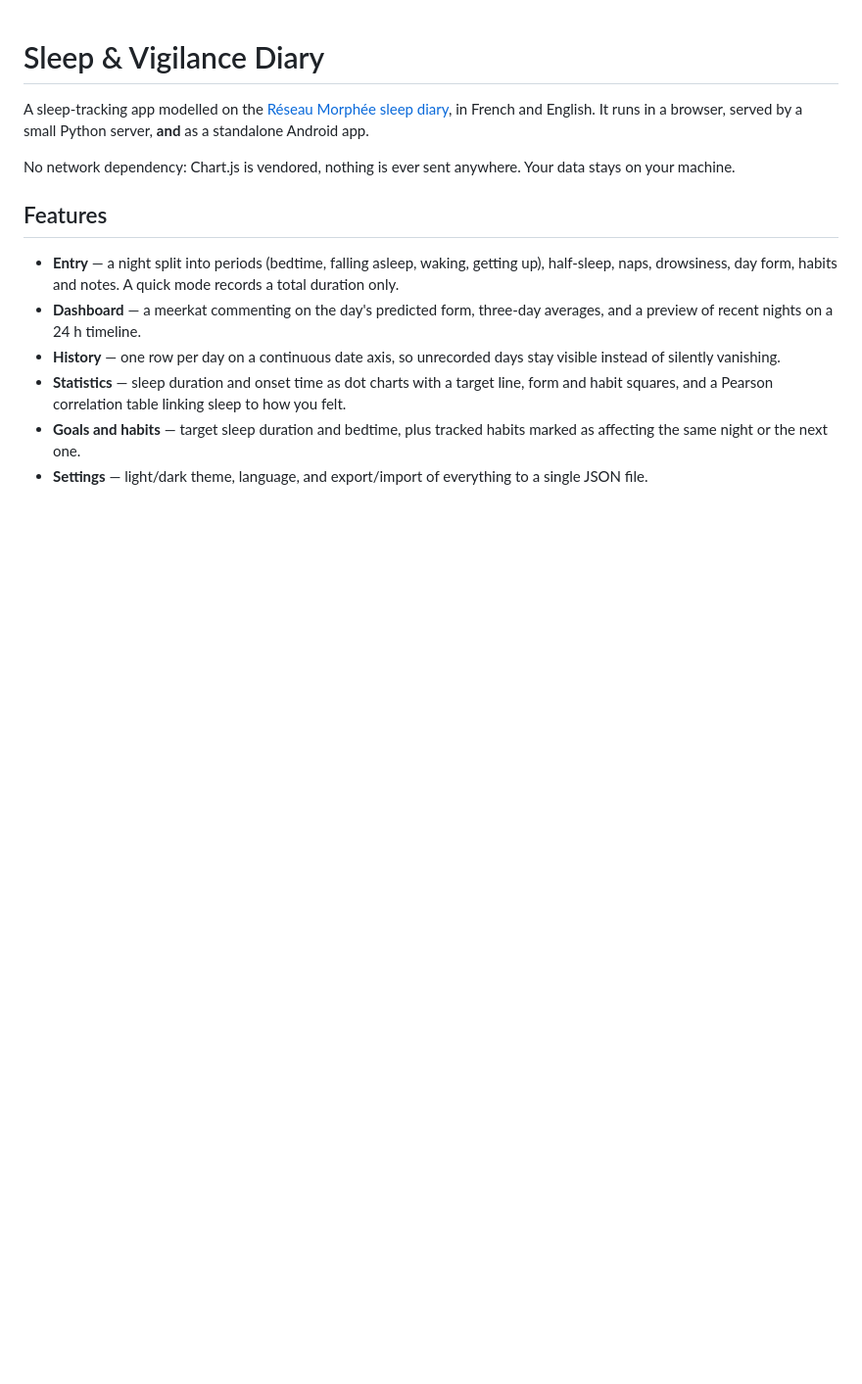
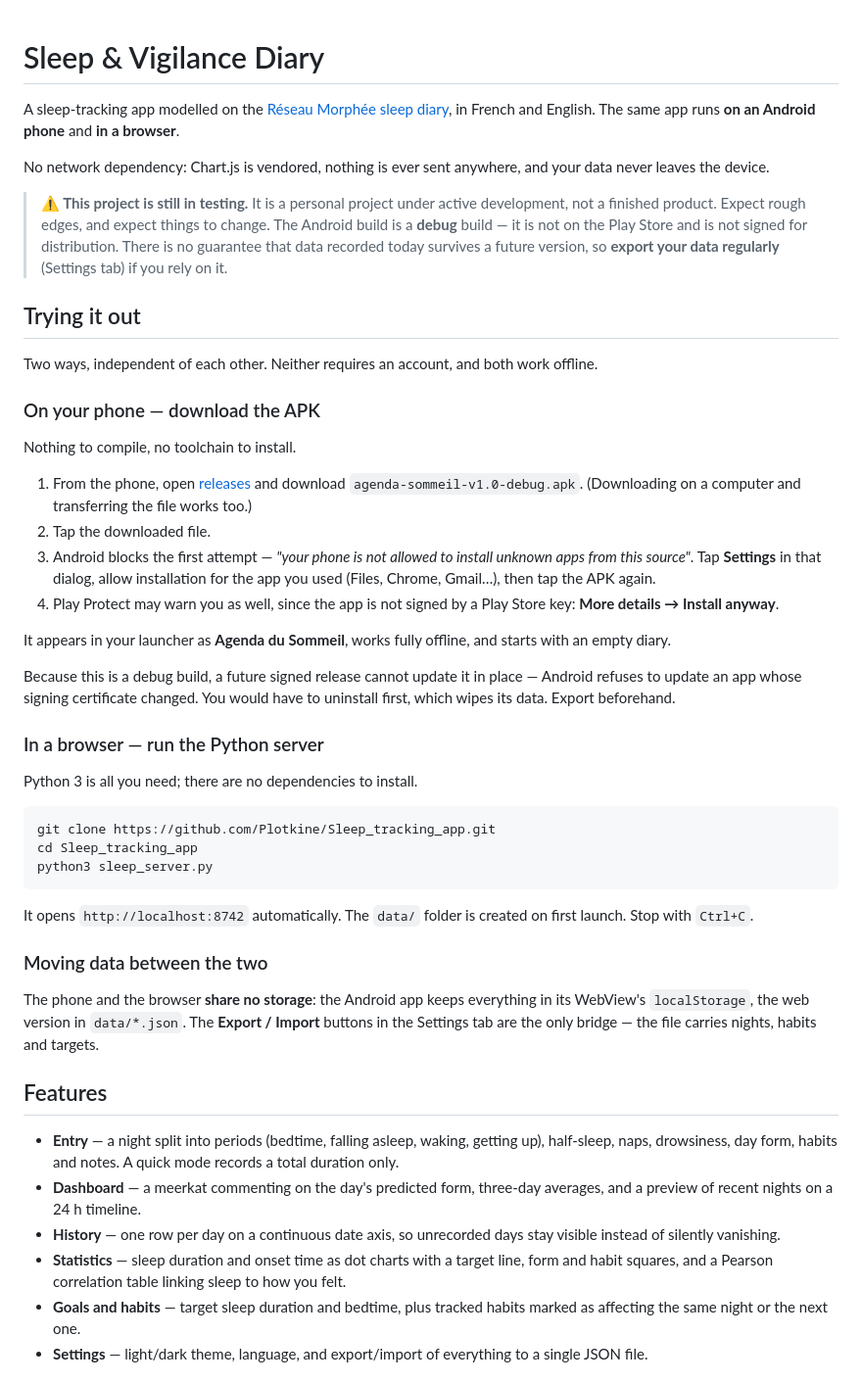
Before and after one commit to Plotkine/Sleep_tracking_app, a Markdown page: README.md, the part around one of its changes. Shown at 98% size. GitHub-like rendering; blank space fills up the shorter version.

Commit message:
README: lead with the testing phase and the two ways to try it
A notice up top says the project is under active development, then a
"Trying it out" section presents both paths straight away -- APK on a
phone, Python server in a browser -- and the bridge between them, since
they share no storage.

Co-Authored-By: Claude Opus 4.8 <noreply@anthropic.com>
Claude-Session: https://claude.ai/code/session_01FQFvFp19TCnSP51ghzrwLx

````diff
--- a/README.md
+++ b/README.md
@@ -1,8 +1,44 @@
 # Sleep & Vigilance Diary
 
-A sleep-tracking app modelled on the [Réseau Morphée sleep diary](https://reseau-morphee.fr/), in French and English. It runs in a browser, served by a small Python server, **and** as a standalone Android app.
+A sleep-tracking app modelled on the [Réseau Morphée sleep diary](https://reseau-morphee.fr/), in French and English. The same app runs **on an Android phone** and **in a browser**.
 
-No network dependency: Chart.js is vendored, nothing is ever sent anywhere. Your data stays on your machine.
+No network dependency: Chart.js is vendored, nothing is ever sent anywhere, and your data never leaves the device.
+
+> **⚠️ This project is still in testing.**
+> It is a personal project under active development, not a finished product. Expect rough edges, and expect things to change. The Android build is a **debug** build — it is not on the Play Store and is not signed for distribution. There is no guarantee that data recorded today survives a future version, so **export your data regularly** (Settings tab) if you rely on it.
+
+## Trying it out
+
+Two ways, independent of each other. Neither requires an account, and both work offline.
+
+### On your phone — download the APK
+
+Nothing to compile, no toolchain to install.
+
+1. From the phone, open [releases](https://github.com/Plotkine/Sleep_tracking_app/releases) and download `agenda-sommeil-v1.0-debug.apk`. (Downloading on a computer and transferring the file works too.)
+2. Tap the downloaded file.
+3. Android blocks the first attempt — *"your phone is not allowed to install unknown apps from this source"*. Tap **Settings** in that dialog, allow installation for the app you used (Files, Chrome, Gmail…), then tap the APK again.
+4. Play Protect may warn you as well, since the app is not signed by a Play Store key: **More details → Install anyway**.
+
+It appears in your launcher as **Agenda du Sommeil**, works fully offline, and starts with an empty diary.
+
+Because this is a debug build, a future signed release cannot update it in place — Android refuses to update an app whose signing certificate changed. You would have to uninstall first, which wipes its data. Export beforehand.
+
+### In a browser — run the Python server
+
+Python 3 is all you need; there are no dependencies to install.
+
+```bash
+git clone https://github.com/Plotkine/Sleep_tracking_app.git
+cd Sleep_tracking_app
+python3 sleep_server.py
+```
+
+It opens `http://localhost:8742` automatically. The `data/` folder is created on first launch. Stop with `Ctrl+C`.
+
+### Moving data between the two
+
+The phone and the browser **share no storage**: the Android app keeps everything in its WebView's `localStorage`, the web version in `data/*.json`. The **Export / Import** buttons in the Settings tab are the only bridge — the file carries nights, habits and targets.
 
 ## Features
 
````
Also changed, not shown: other parts of README.md (+3 -28 lines).
